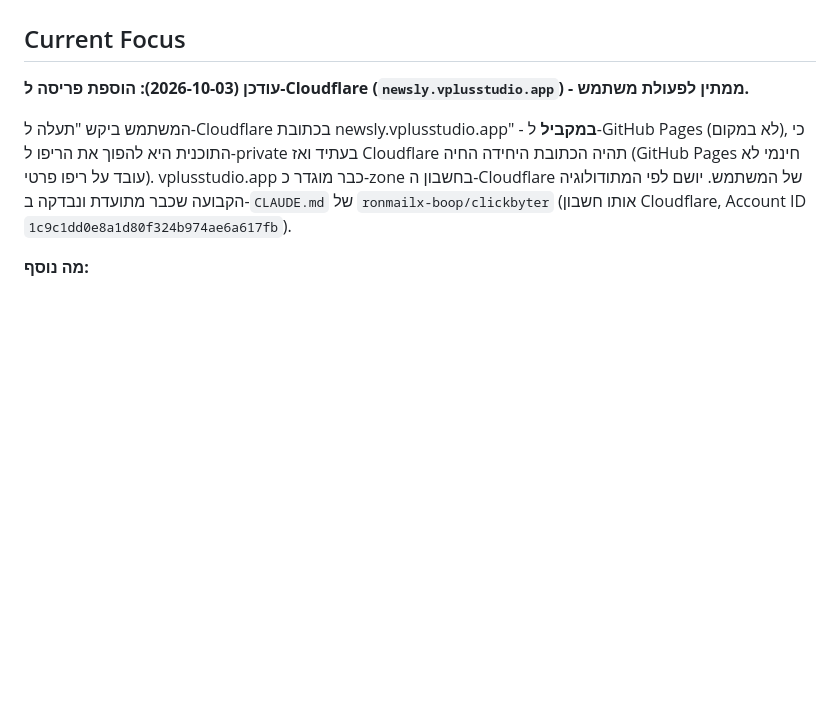
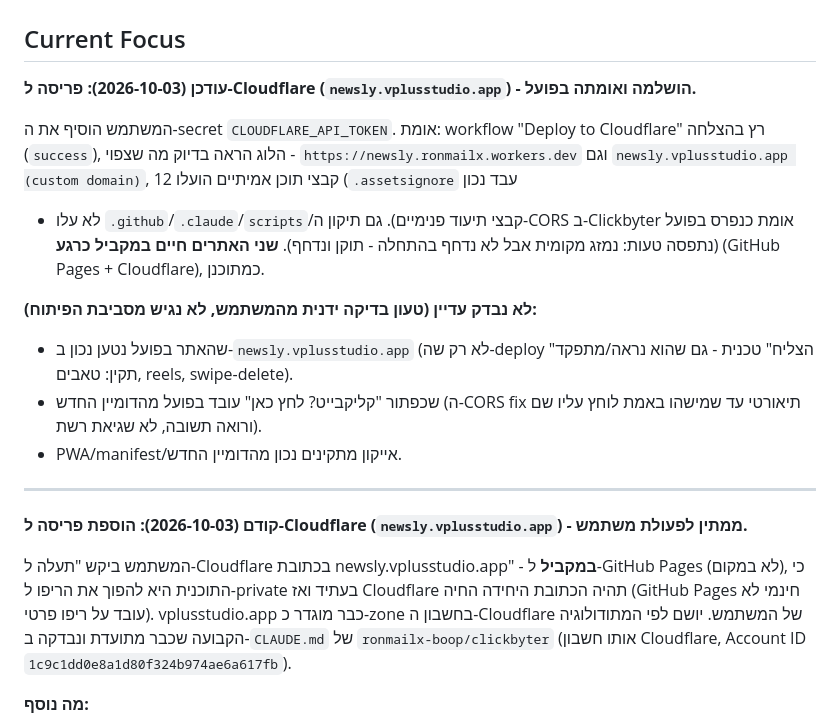
Before and after one commit to ronmailx-boop/newsly, a Markdown page: PROJECT_STATE.md, the part around the change. Rendered like a GitHub page; blank space fills up the shorter version.

Commit message:
docs: record verified Cloudflare deploy + CORS fix

```diff
--- a/PROJECT_STATE.md
+++ b/PROJECT_STATE.md
@@ -173,7 +173,27 @@ commit-ים עם `GITHUB_TOKEN` פנימי לא מפעילים `on: push` ב-wor
 
 ## Current Focus
 
-**עודכן (2026-10-03): הוספת פריסה ל-Cloudflare (`newsly.vplusstudio.app`) - ממתין לפעולת משתמש.**
+**עודכן (2026-10-03): פריסה ל-Cloudflare (`newsly.vplusstudio.app`) - הושלמה ואומתה בפועל.**
+
+המשתמש הוסיף את ה-secret `CLOUDFLARE_API_TOKEN`. אומת: workflow "Deploy
+to Cloudflare" רץ בהצלחה (`success`), הלוג הראה בדיוק מה שצפוי -
+`https://newsly.ronmailx.workers.dev` וגם `newsly.vplusstudio.app
+(custom domain)`, 12 קבצי תוכן אמיתיים הועלו (`.assetsignore` עבד נכון
+- לא עלו `.github`/`.claude`/`scripts`/קבצי תיעוד פנימיים). גם תיקון
+ה-CORS ב-Clickbyter אומת כנפרס בפועל (נתפסה טעות: נמזג מקומית אבל לא
+נדחף בהתחלה - תוקן ונדחף). **שני האתרים חיים במקביל כרגע** (GitHub
+Pages + Cloudflare), כמתוכנן.
+
+**לא נבדק עדיין (טעון בדיקה ידנית מהמשתמש, לא נגיש מסביבת הפיתוח):**
+- שהאתר בפועל נטען נכון ב-`newsly.vplusstudio.app` (לא רק שה-deploy
+  "הצליח" טכנית - גם שהוא נראה/מתפקד תקין: טאבים, reels, swipe-delete).
+- שכפתור "קליקבייט? לחץ כאן" עובד בפועל מהדומיין החדש (ה-CORS fix
+  תיאורטי עד שמישהו באמת לוחץ עליו שם ורואה תשובה, לא שגיאת רשת).
+- PWA/manifest/אייקון מתקינים נכון מהדומיין החדש.
+
+---
+
+**קודם (2026-10-03): הוספת פריסה ל-Cloudflare (`newsly.vplusstudio.app`) - ממתין לפעולת משתמש.**
 
 המשתמש ביקש "תעלה ל-Cloudflare בכתובת newsly.vplusstudio.app" - **במקביל**
 ל-GitHub Pages (לא במקום), כי התוכנית היא להפוך את הריפו ל-private
```
